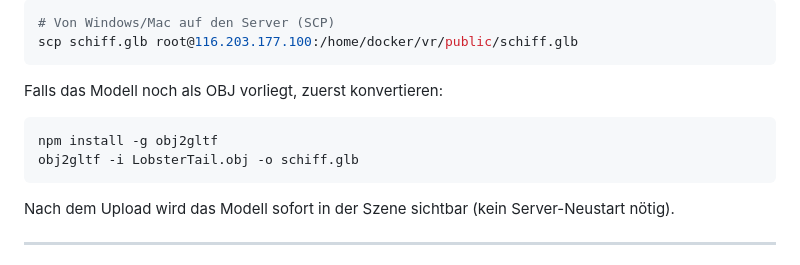
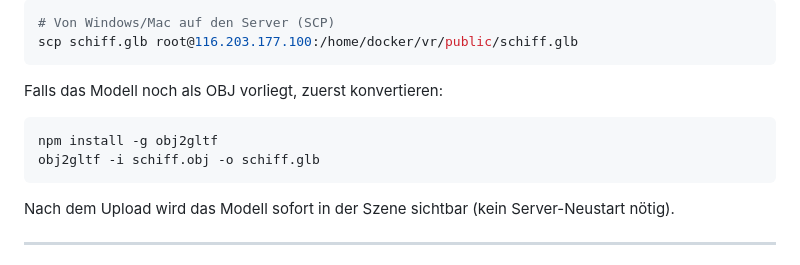
Before and after one commit to ElwinEhlers/vr-ship-viewer, a Markdown page: README.md, the part around the change. GitHub-like rendering.

````diff
--- a/README.md
+++ b/README.md
@@ -95,7 +95,7 @@ Falls das Modell noch als OBJ vorliegt, zuerst konvertieren:
 
 ```bash
 npm install -g obj2gltf
-obj2gltf -i LobsterTail.obj -o schiff.glb
+obj2gltf -i schiff.obj -o schiff.glb
 ```
 
 Nach dem Upload wird das Modell sofort in der Szene sichtbar (kein Server-Neustart nötig).
````
